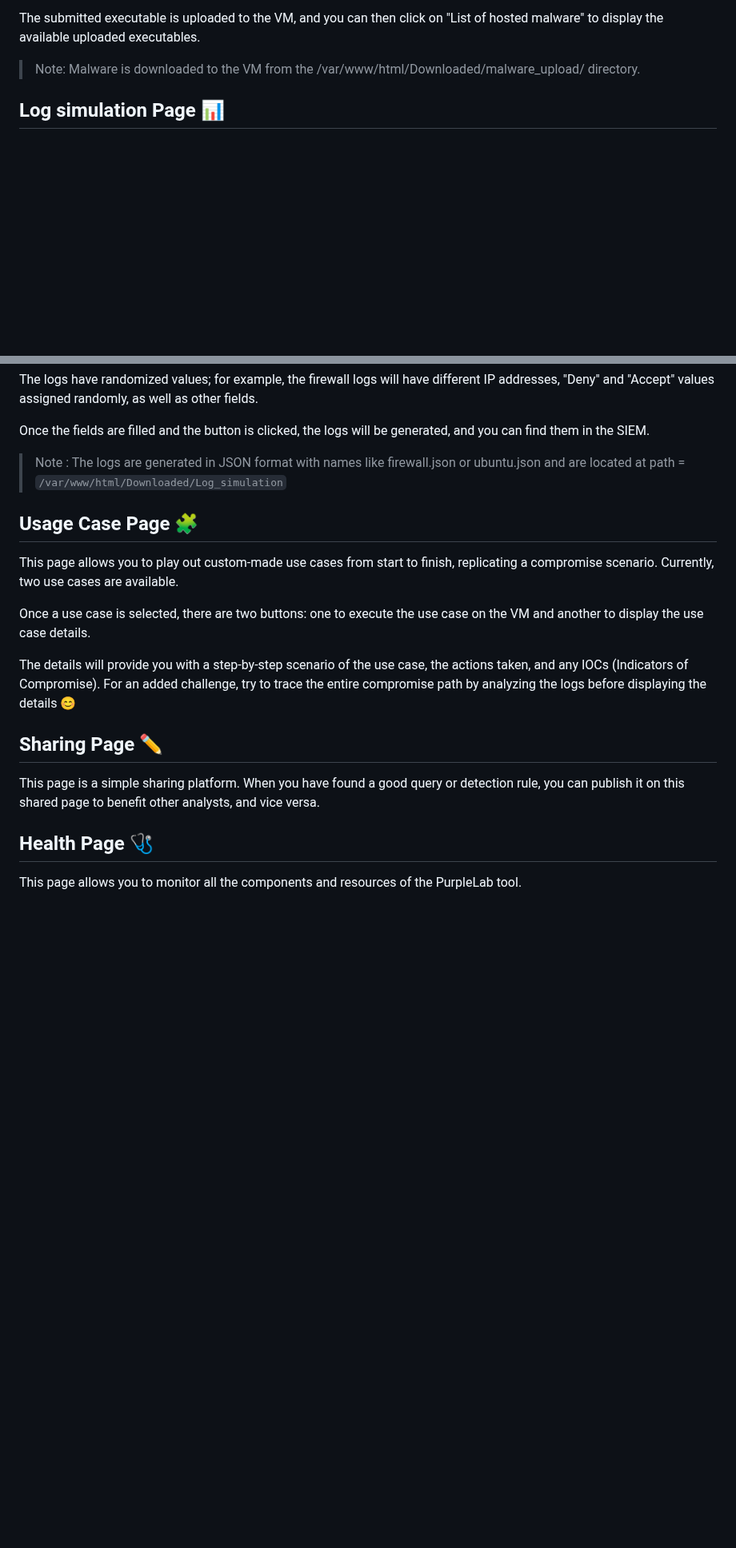
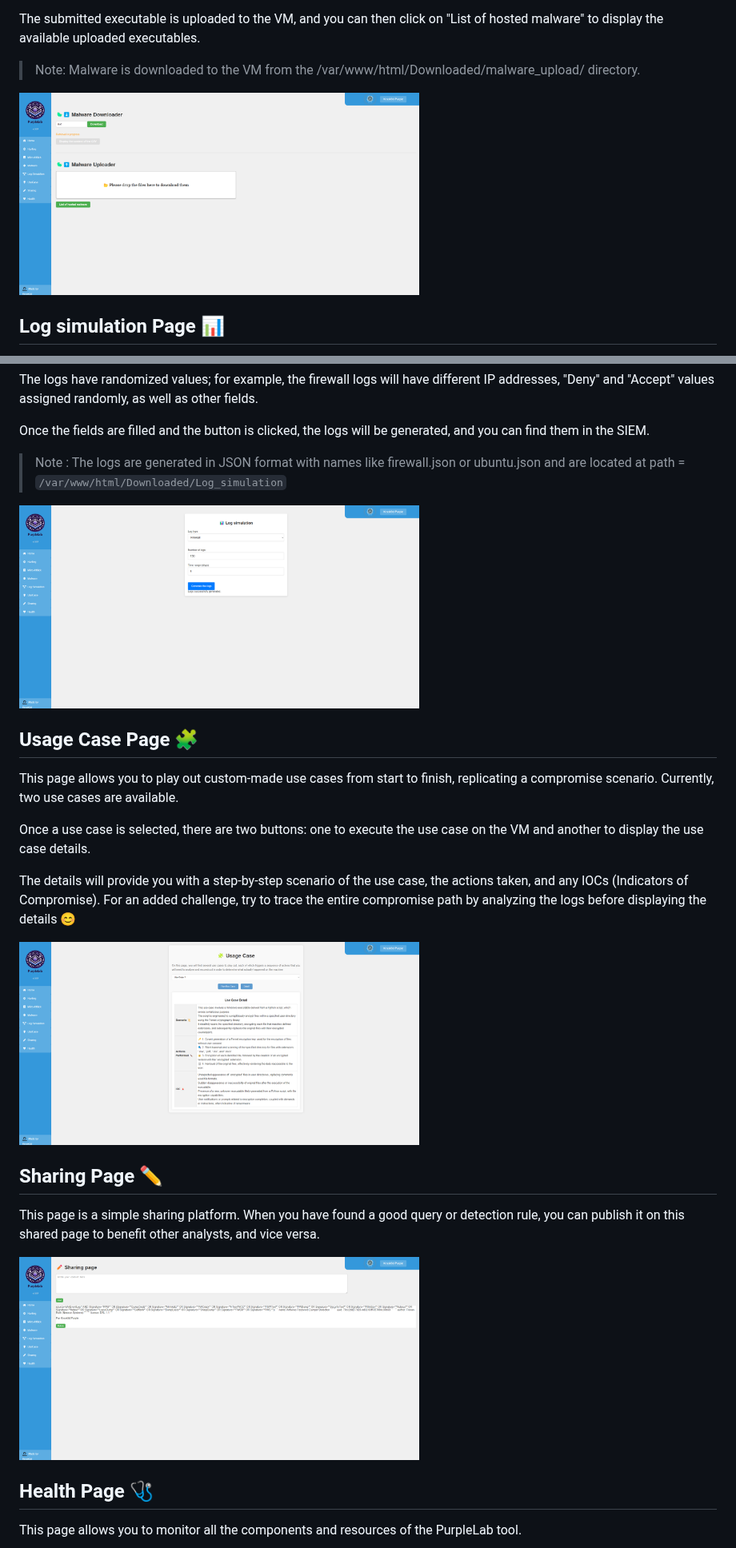
Before and after one commit to Krook9d/PurpleLab, a Markdown page: README.md, 2 parts joined by grey strips. Shown at 80% size. Rendered like a GitHub page; blank space fills up the shorter version.

```diff
--- a/README.md
+++ b/README.md
@@ -207,6 +211,8 @@ The "Malware Uploader" section allows you to upload your own executables, script
 The submitted executable is uploaded to the VM, and you can then click on "List of hosted malware" to display the available uploaded executables.
 
 > Note: Malware is downloaded to the VM from the /var/www/html/Downloaded/malware_upload/ directory.
+
+<img src="/MD_image/malware.png" width="500" alt="Health Page">
 
 ## Log simulation Page 📊
 
@@ -224,6 +230,8 @@ Once the fields are filled and the button is clicked, the logs will be generated
 
 > Note : The logs are generated in JSON format with names like firewall.json or ubuntu.json and are located at path = `/var/www/html/Downloaded/Log_simulation`
 
+<img src="/MD_image/log_simulation.png" width="500" alt="Health Page">
+
 ## Usage Case Page 🧩
 
 This page allows you to play out custom-made use cases from start to finish, replicating a compromise scenario. Currently, two use cases are available.
@@ -232,9 +240,13 @@ Once a use case is selected, there are two buttons: one to execute the use case
 
 The details will provide you with a step-by-step scenario of the use case, the actions taken, and any IOCs (Indicators of Compromise). For an added challenge, try to trace the entire compromise path by analyzing the logs before displaying the details 😊
 
+<img src="/MD_image/usecase.png" width="500" alt="Health Page">
+
 ## Sharing Page  ✏️
 
 This page is a simple sharing platform. When you have found a good query or detection rule, you can publish it on this shared page to benefit other analysts, and vice versa.
+
+<img src="/MD_image/sharing.png" width="500" alt="Health Page">
 
 ## Health Page  🩺
 
```
Also changed, not shown: other parts of README.md (+4 -0 lines).
